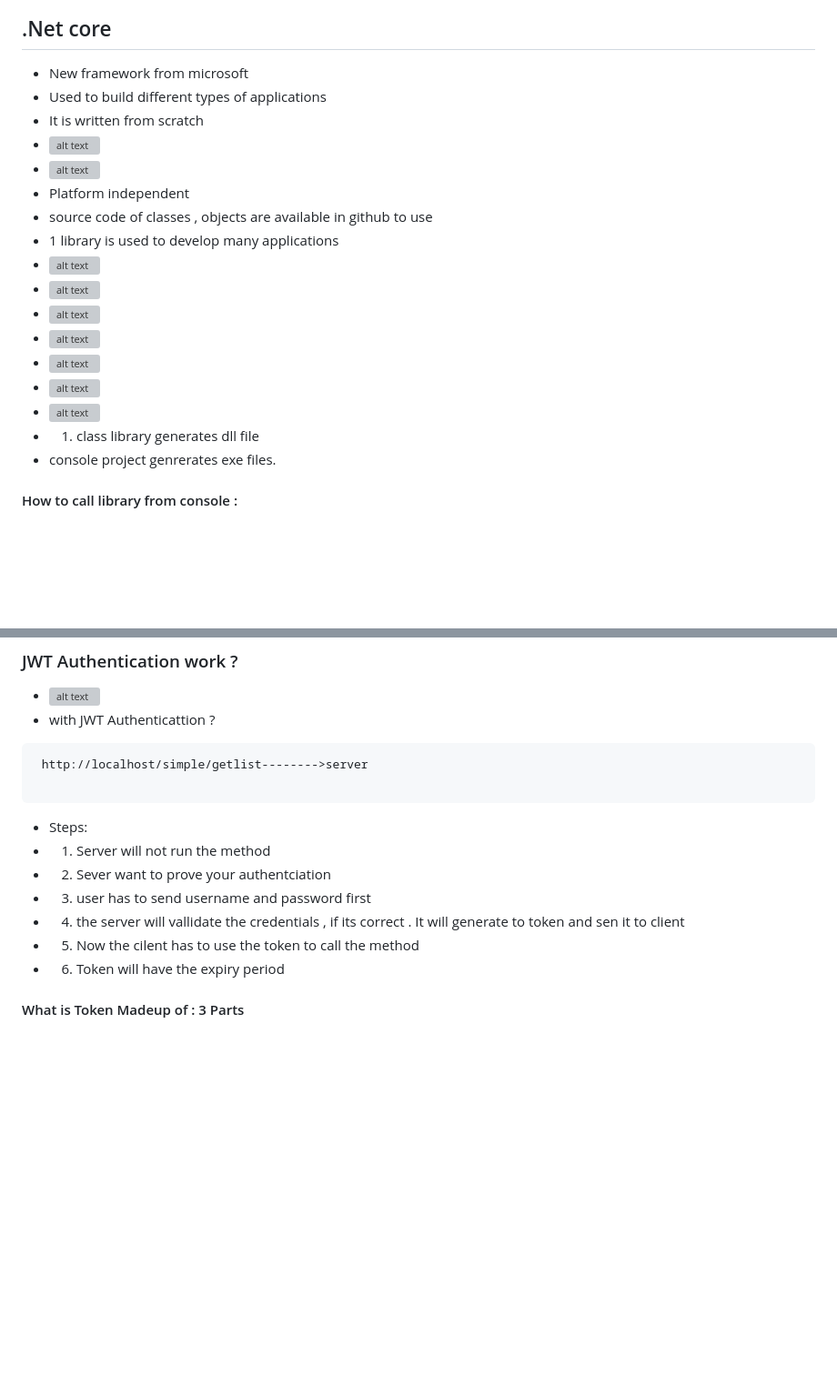
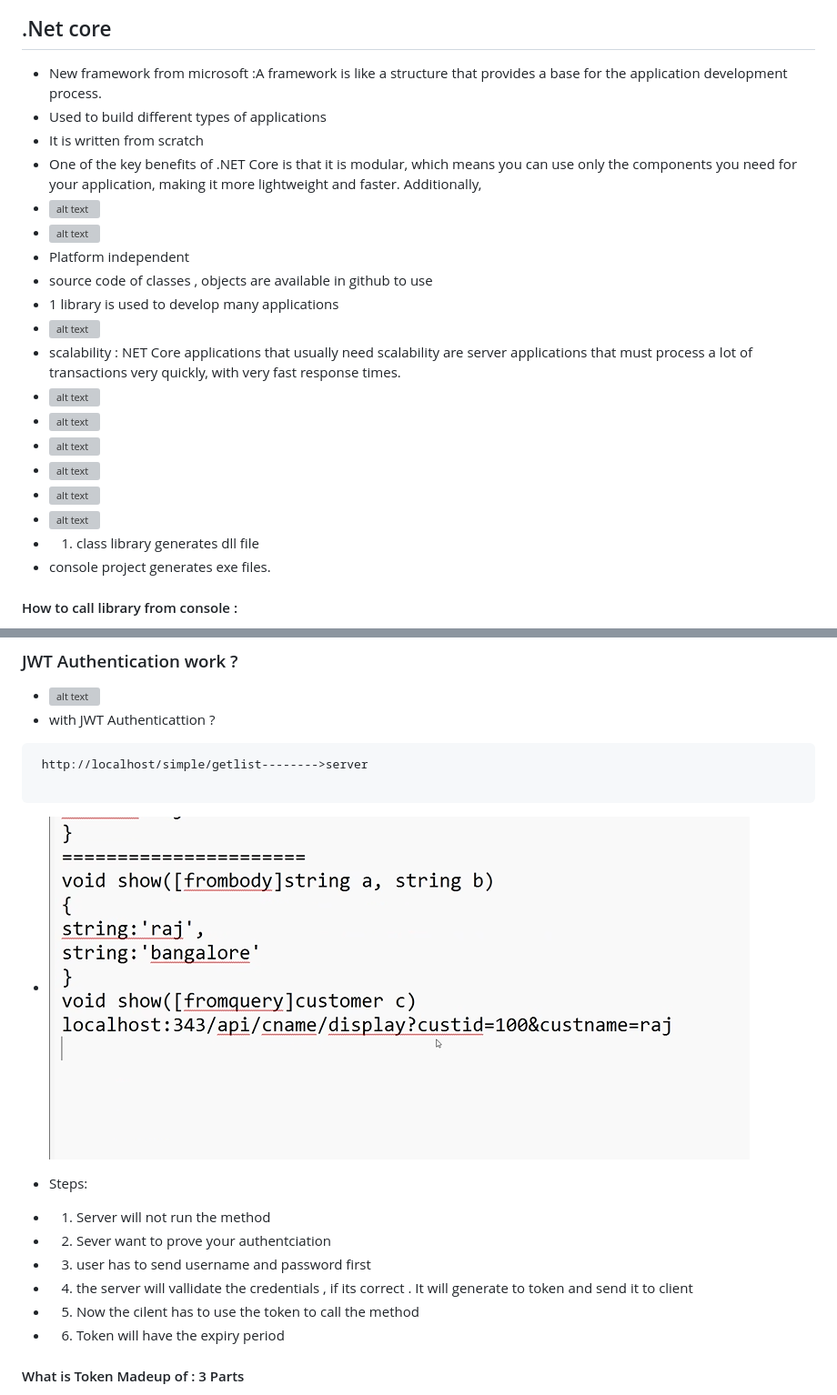
Before and after one commit to Hemasri-P/Project-HTML, a Markdown page: .net training/.net.md, 2 parts joined by grey strips. Shown: that part at 91% size. Drawn GitHub-style; pictures changed too: .net training/image-242.png (added); blank space fills up the shorter version; grey boxes are pictures that could not be loaded.

````diff
--- a/.net training/.net.md
+++ b/.net training/.net.md
@@ -1598,9 +1598,10 @@ update customers set age = 15 where custid =222
 
 ## .Net core
 
-- New framework from microsoft
+- New framework from microsoft :A framework is like a structure that provides a base for the application development process.
 - Used to build different types of applications
 - It is written from scratch
+- One of the key benefits of .NET Core is that it is modular, which means you can use only the components you need for your application, making it more lightweight and faster. Additionally,
 - ![alt text](image-188.png)
 - ![alt text](image-189.png)
 - Platform independent
@@ -1608,6 +1609,7 @@ update customers set age = 15 where custid =222
 - 1 library is used to develop many
   applications
 - ![alt text](image-190.png)
+- scalability : NET Core applications that usually need scalability are server applications that must process a lot of transactions very quickly, with very fast response times.
 - ![alt text](image-191.png)
 - ![alt text](image-192.png)
 - ![alt text](image-193.png)
@@ -1615,7 +1617,7 @@ update customers set age = 15 where custid =222
 - ![alt text](image-196.png)
 - ![alt text](image-197.png)
 - 1. class library generates dll file
-- console project genrerates exe files.
+- console project generates exe files.
 
 #### How to call library from console :
 
@@ -2086,11 +2088,13 @@ builder.Services.AddControllersWithViews(
 
 ```
 
+- ![alt text](image-242.png)
+
 - Steps:
 - 1.  Server will not run the method
 - 2.  Sever want to prove your authentciation
 - 3.  user has to send username and password first
-- 4.  the server will vallidate the credentials , if its correct . It will generate to token and sen it to client
+- 4.  the server will vallidate the credentials , if its correct . It will generate to token and send it to client
 - 5.  Now the cilent has to use the token to call the method
 - 6.  Token will have the expiry period
 
````
Also changed, not shown: other parts of .net training/.net.md (+27 -4 lines), .net training/image-243.png (added), .net training/image-244.png (added).
